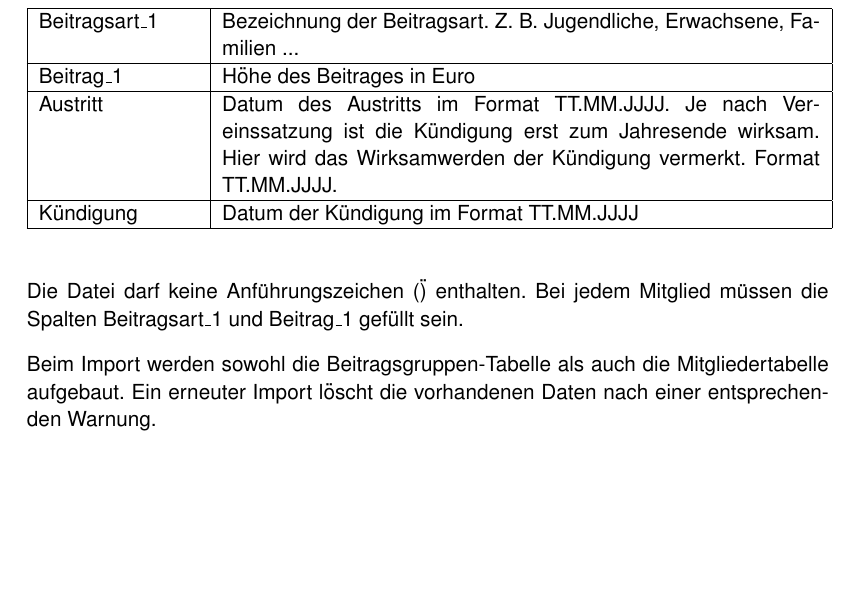
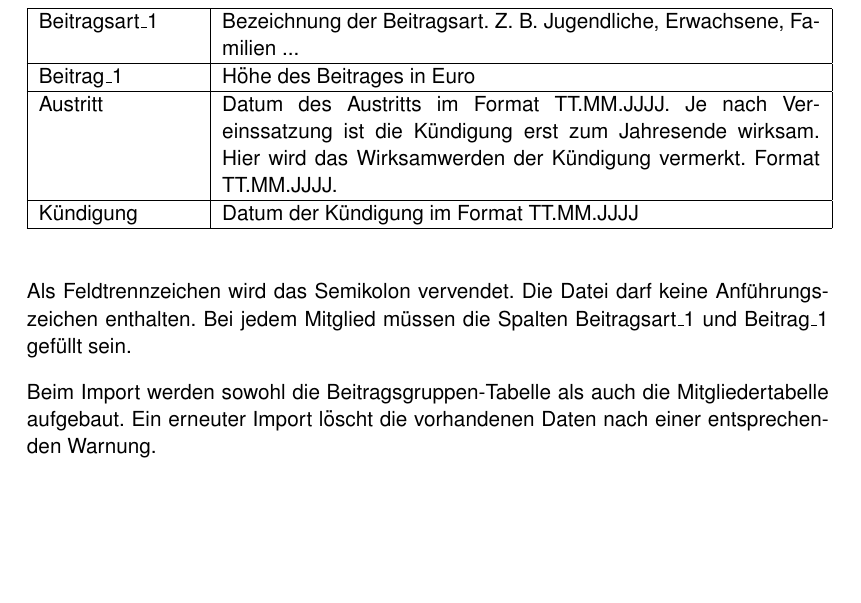
Before and after one commit to BackupTheBerlios/jverein, a LaTeX book (jverein/doc/handbuch.tex): part of page 7 of 29, cut so that both start at the same text. Compiled offline with pdfLaTeX.

Commit message:
*** empty log message ***

```diff
--- a/jverein/doc/handbuch.tex
+++ b/jverein/doc/handbuch.tex
@@ -103,7 +103,8 @@ Kündigung&Datum der Kündigung im Format TT.MM.JJJJ\\
 \hline
 \end{longtable}
 
-Die Datei darf keine Anführungszeichen (\") enthalten. Bei jedem Mitglied müssen die Spalten Beitragsart\_1 und Beitrag\_1 gefüllt sein.
+Als Feldtrennzeichen wird das Semikolon vervendet.
+Die Datei darf keine Anführungszeichen enthalten. Bei jedem Mitglied müssen die Spalten Beitragsart\_1 und Beitrag\_1 gefüllt sein.
 
 Beim Import werden sowohl die Beitragsgruppen-Tabelle als auch die Mitgliedertabelle aufgebaut. Ein erneuter Import löscht die vorhandenen Daten nach einer entsprechenden Warnung.
 
```
Also changed, not shown: jverein/web/handbuch.pdf.
